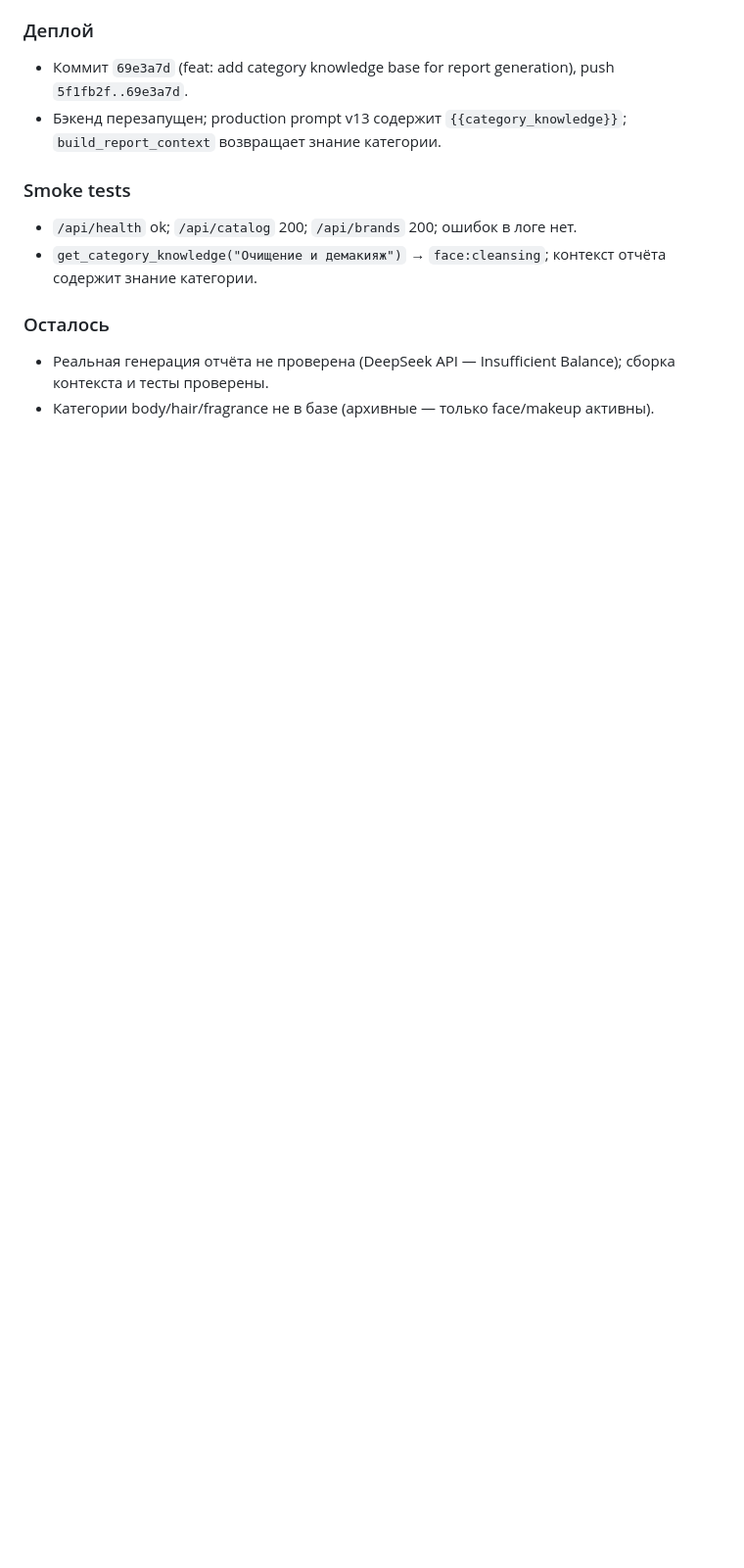
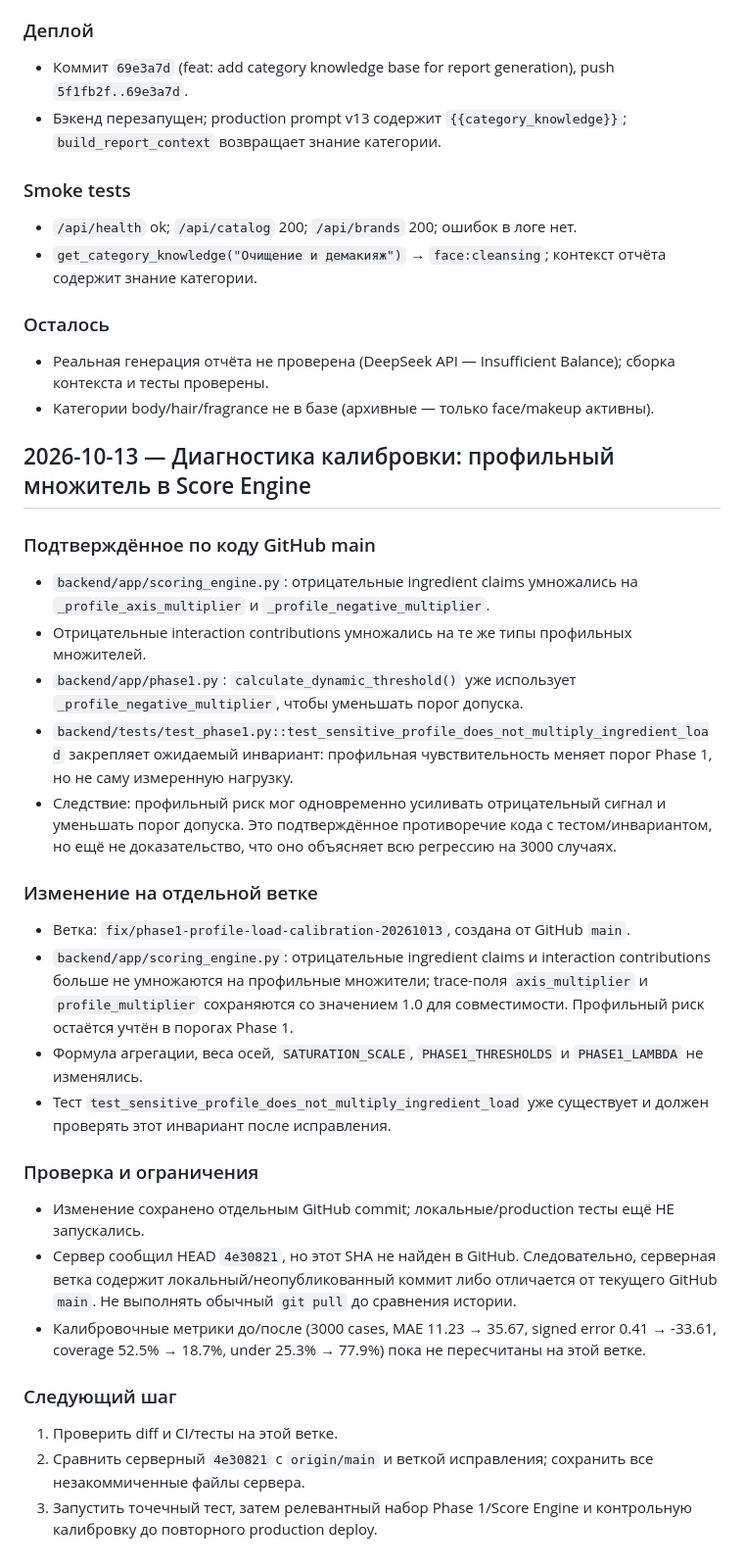
Before and after one commit to tag-sap/aidermy, a Markdown page: docs/Рабочий-журнал-двухфазной-проверки.md, the part around the change. Shown at 98% size. Drawn GitHub-style; blank space fills up the shorter version.

Commit message:
docs: record phase 1 calibration diagnosis and next steps

```diff
--- a/docs/Рабочий-журнал-двухфазной-проверки.md
+++ b/docs/Рабочий-журнал-двухфазной-проверки.md
@@ -89,3 +89,29 @@ V2 frontend `ProductDrawer.check()`: при `score: null` (blocked/insufficient_
 ### Осталось
 - Реальная генерация отчёта не проверена (DeepSeek API — Insufficient Balance); сборка контекста и тесты проверены.
 - Категории body/hair/fragrance не в базе (архивные — только face/makeup активны).
+
+
+## 2026-10-13 — Диагностика калибровки: профильный множитель в Score Engine
+
+### Подтверждённое по коду GitHub main
+- `backend/app/scoring_engine.py`: отрицательные ingredient claims умножались на `_profile_axis_multiplier` и `_profile_negative_multiplier`.
+- Отрицательные interaction contributions умножались на те же типы профильных множителей.
+- `backend/app/phase1.py`: `calculate_dynamic_threshold()` уже использует `_profile_negative_multiplier`, чтобы уменьшать порог допуска.
+- `backend/tests/test_phase1.py::test_sensitive_profile_does_not_multiply_ingredient_load` закрепляет ожидаемый инвариант: профильная чувствительность меняет порог Phase 1, но не саму измеренную нагрузку.
+- Следствие: профильный риск мог одновременно усиливать отрицательный сигнал и уменьшать порог допуска. Это подтверждённое противоречие кода с тестом/инвариантом, но ещё не доказательство, что оно объясняет всю регрессию на 3000 случаях.
+
+### Изменение на отдельной ветке
+- Ветка: `fix/phase1-profile-load-calibration-20261013`, создана от GitHub `main`.
+- `backend/app/scoring_engine.py`: отрицательные ingredient claims и interaction contributions больше не умножаются на профильные множители; trace-поля `axis_multiplier` и `profile_multiplier` сохраняются со значением 1.0 для совместимости. Профильный риск остаётся учтён в порогах Phase 1.
+- Формула агрегации, веса осей, `SATURATION_SCALE`, `PHASE1_THRESHOLDS` и `PHASE1_LAMBDA` не изменялись.
+- Тест `test_sensitive_profile_does_not_multiply_ingredient_load` уже существует и должен проверять этот инвариант после исправления.
+
+### Проверка и ограничения
+- Изменение сохранено отдельным GitHub commit; локальные/production тесты ещё НЕ запускались.
+- Сервер сообщил HEAD `4e30821`, но этот SHA не найден в GitHub. Следовательно, серверная ветка содержит локальный/неопубликованный коммит либо отличается от текущего GitHub `main`. Не выполнять обычный `git pull` до сравнения истории.
+- Калибровочные метрики до/после (3000 cases, MAE 11.23 → 35.67, signed error 0.41 → -33.61, coverage 52.5% → 18.7%, under 25.3% → 77.9%) пока не пересчитаны на этой ветке.
+
+### Следующий шаг
+1. Проверить diff и CI/тесты на этой ветке.
+2. Сравнить серверный `4e30821` с `origin/main` и веткой исправления; сохранить все незакоммиченные файлы сервера.
+3. Запустить точечный тест, затем релевантный набор Phase 1/Score Engine и контрольную калибровку до повторного production deploy.
```
